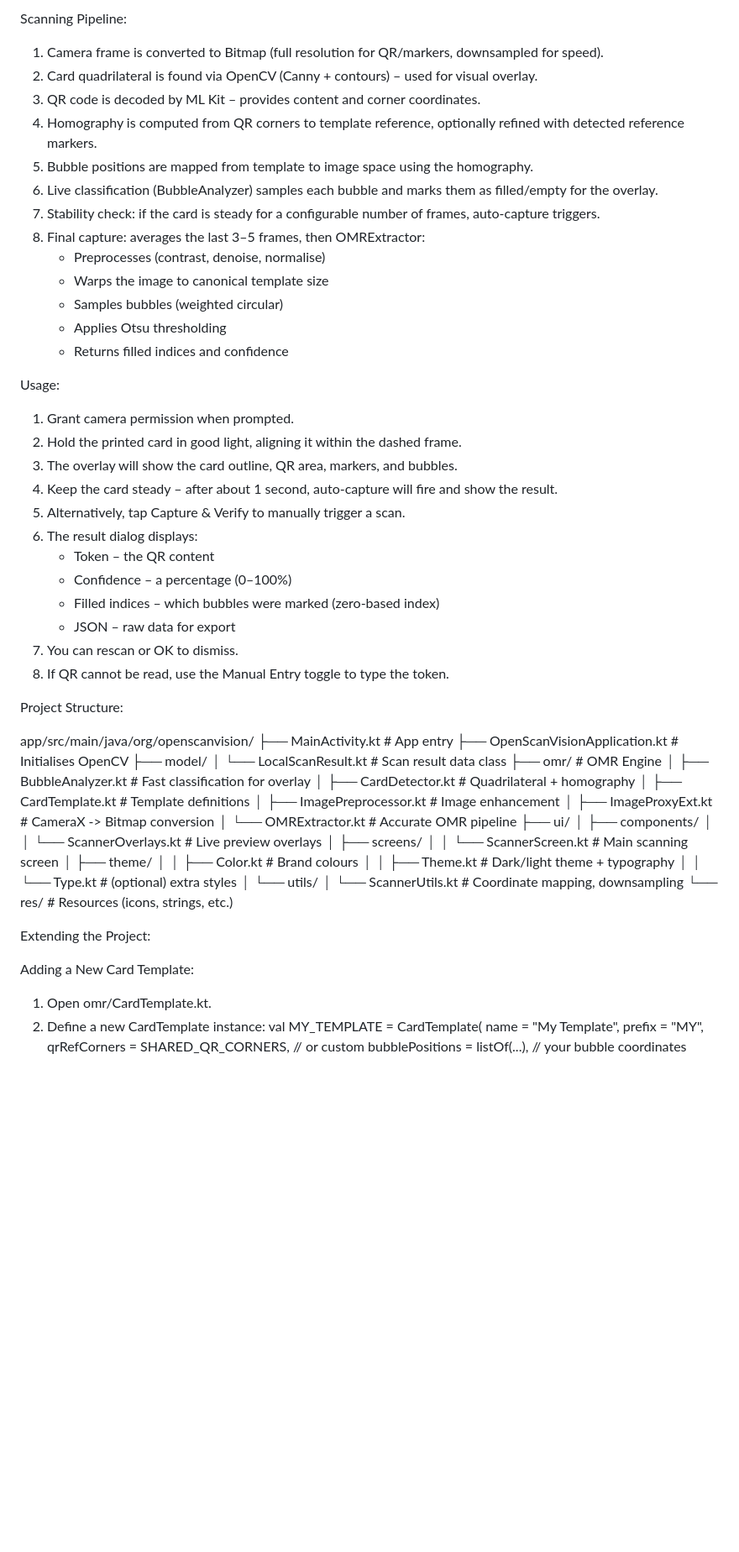
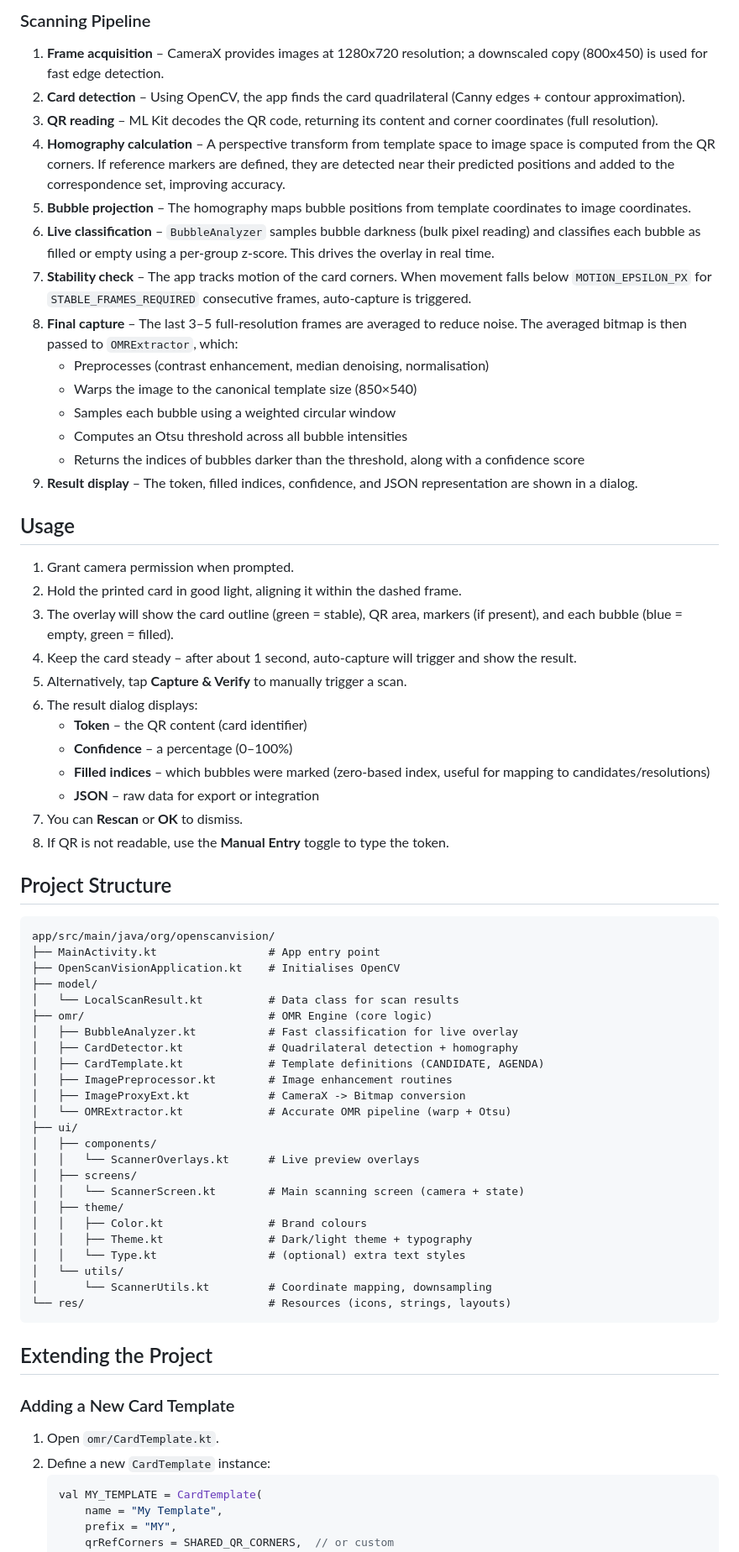
Before and after one commit to MatiwosKebede/openscanvision, a Markdown page: README.md, the part around one of its changes. Shown at 84% size. GitHub-like rendering; blank space fills up the shorter version.

Commit message:
Revise README for better organization and detail
Updated README to improve clarity and structure, including sections on features, usage, project structure, and contributing guidelines.

````diff
--- a/README.md
+++ b/README.md
@@ -50,65 +64,72 @@ You can add your own templates by extending the Templates object.
 
-Scanning Pipeline:
-1. Camera frame is converted to Bitmap (full resolution for QR/markers, downsampled for speed).
-2. Card quadrilateral is found via OpenCV (Canny + contours) – used for visual overlay.
-3. QR code is decoded by ML Kit – provides content and corner coordinates.
-4. Homography is computed from QR corners to template reference, optionally refined with detected reference markers.
-5. Bubble positions are mapped from template to image space using the homography.
-6. Live classification (BubbleAnalyzer) samples each bubble and marks them as filled/empty for the overlay.
-7. Stability check: if the card is steady for a configurable number of frames, auto‑capture triggers.
-8. Final capture: averages the last 3–5 frames, then OMRExtractor:
-   - Preprocesses (contrast, denoise, normalise)
-   - Warps the image to canonical template size
-   - Samples bubbles (weighted circular)
-   - Applies Otsu thresholding
-   - Returns filled indices and confidence
+### Scanning Pipeline
+1. **Frame acquisition** – CameraX provides images at 1280x720 resolution; a downscaled copy (800x450) is used for fast edge detection.
+2. **Card detection** – Using OpenCV, the app finds the card quadrilateral (Canny edges + contour approximation).
+3. **QR reading** – ML Kit decodes the QR code, returning its content and corner coordinates (full resolution).
+4. **Homography calculation** – A perspective transform from template space to image space is computed from the QR corners. If reference markers are defined, they are detected near their predicted positions and added to the correspondence set, improving accuracy.
+5. **Bubble projection** – The homography maps bubble positions from template coordinates to image coordinates.
+6. **Live classification** – `BubbleAnalyzer` samples bubble darkness (bulk pixel reading) and classifies each bubble as filled or empty using a per-group z-score. This drives the overlay in real time.
+7. **Stability check** – The app tracks motion of the card corners. When movement falls below `MOTION_EPSILON_PX` for `STABLE_FRAMES_REQUIRED` consecutive frames, auto-capture is triggered.
+8. **Final capture** – The last 3–5 full-resolution frames are averaged to reduce noise. The averaged bitmap is then passed to `OMRExtractor`, which:
+   - Preprocesses (contrast enhancement, median denoising, normalisation)
+   - Warps the image to the canonical template size (850×540)
+   - Samples each bubble using a weighted circular window
+   - Computes an Otsu threshold across all bubble intensities
+   - Returns the indices of bubbles darker than the threshold, along with a confidence score
+9. **Result display** – The token, filled indices, confidence, and JSON representation are shown in a dialog.
 
-Usage:
+
+## Usage
 1. Grant camera permission when prompted.
 2. Hold the printed card in good light, aligning it within the dashed frame.
-3. The overlay will show the card outline, QR area, markers, and bubbles.
-4. Keep the card steady – after about 1 second, auto‑capture will fire and show the result.
-5. Alternatively, tap Capture & Verify to manually trigger a scan.
+3. The overlay will show the card outline (green = stable), QR area, markers (if present), and each bubble (blue = empty, green = filled).
+4. Keep the card steady – after about 1 second, auto‑capture will trigger and show the result.
+5. Alternatively, tap **Capture & Verify** to manually trigger a scan.
 6. The result dialog displays:
-   - Token – the QR content
-   - Confidence – a percentage (0–100%)
-   - Filled indices – which bubbles were marked (zero‑based index)
-   - JSON – raw data for export
-7. You can rescan or OK to dismiss.
-8. If QR cannot be read, use the Manual Entry toggle to type the token.
+   - **Token** – the QR content (card identifier)
+   - **Confidence** – a percentage (0–100%)
+   - **Filled indices** – which bubbles were marked (zero‑based index, useful for mapping to candidates/resolutions)
+   - **JSON** – raw data for export or integration
+7. You can **Rescan** or **OK** to dismiss.
+8. If QR is not readable, use the **Manual Entry** toggle to type the token.
 
-Project Structure:
 
+## Project Structure
+
+```
 app/src/main/java/org/openscanvision/
-├── MainActivity.kt                 # App entry
+├── MainActivity.kt                 # App entry point
 ├── OpenScanVisionApplication.kt    # Initialises OpenCV
 ├── model/
-│   └── LocalScanResult.kt          # Scan result data class
-├── omr/                            # OMR Engine
-│   ├── BubbleAnalyzer.kt           # Fast classification for overlay
-│   ├── CardDetector.kt             # Quadrilateral + homography
-│   ├── CardTemplate.kt             # Template definitions
-│   ├── ImagePreprocessor.kt        # Image enhancement
+│   └── LocalScanResult.kt          # Data class for scan results
+├── omr/                            # OMR Engine (core logic)
+│   ├── BubbleAnalyzer.kt           # Fast classification for live overlay
+│   ├── CardDetector.kt             # Quadrilateral detection + homography
+│   ├── CardTemplate.kt             # Template definitions (CANDIDATE, AGENDA)
+│   ├── ImagePreprocessor.kt        # Image enhancement routines
 │   ├── ImageProxyExt.kt            # CameraX -> Bitmap conversion
-│   └── OMRExtractor.kt             # Accurate OMR pipeline
+│   └── OMRExtractor.kt             # Accurate OMR pipeline (warp + Otsu)
 ├── ui/
 │   ├── components/
 │   │   └── ScannerOverlays.kt      # Live preview overlays
 │   ├── screens/
-│   │   └── ScannerScreen.kt        # Main scanning screen
+│   │   └── ScannerScreen.kt        # Main scanning screen (camera + state)
 │   ├── theme/
 │   │   ├── Color.kt                # Brand colours
 │   │   ├── Theme.kt                # Dark/light theme + typography
-│   │   └── Type.kt                 # (optional) extra styles
+│   │   └── Type.kt                 # (optional) extra text styles
 │   └── utils/
 │       └── ScannerUtils.kt         # Coordinate mapping, downsampling
-└── res/                            # Resources (icons, strings, etc.)
+└── res/                            # Resources (icons, strings, layouts)
+```
 
-Extending the Project:
 
-Adding a New Card Template:
-1. Open omr/CardTemplate.kt.
-2. Define a new CardTemplate instance:
+## Extending the Project
+
+### Adding a New Card Template
+1. Open `omr/CardTemplate.kt`.
+2. Define a new `CardTemplate` instance:
+   ```kotlin
    val MY_TEMPLATE = CardTemplate(
        name = "My Template",
        prefix = "MY",
````
Also changed, not shown: other parts of README.md (+67 -111 lines).
